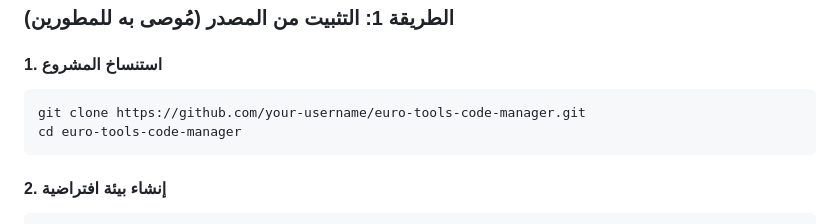
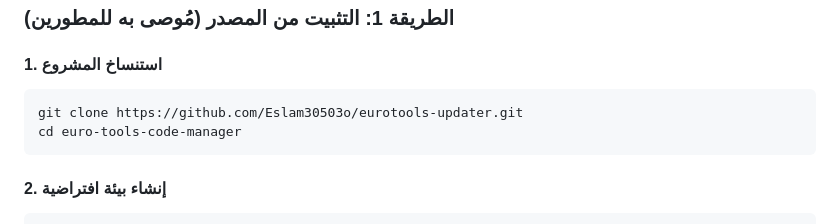
Before and after one commit to Eslam30503o/eurotools-updater, a Markdown page: docs/installation.md, the part around one of its changes. Drawn GitHub-style.

````diff
--- a/docs/installation.md
+++ b/docs/installation.md
@@ -27,7 +27,7 @@ python3 --version
 
 #### 1. استنساخ المشروع
 ```bash
-git clone https://github.com/your-username/euro-tools-code-manager.git
+git clone https://github.com/Eslam30503o/eurotools-updater.git
 cd euro-tools-code-manager
 ```
 
````
Also changed, not shown: other parts of docs/installation.md (+1 -0 lines).
